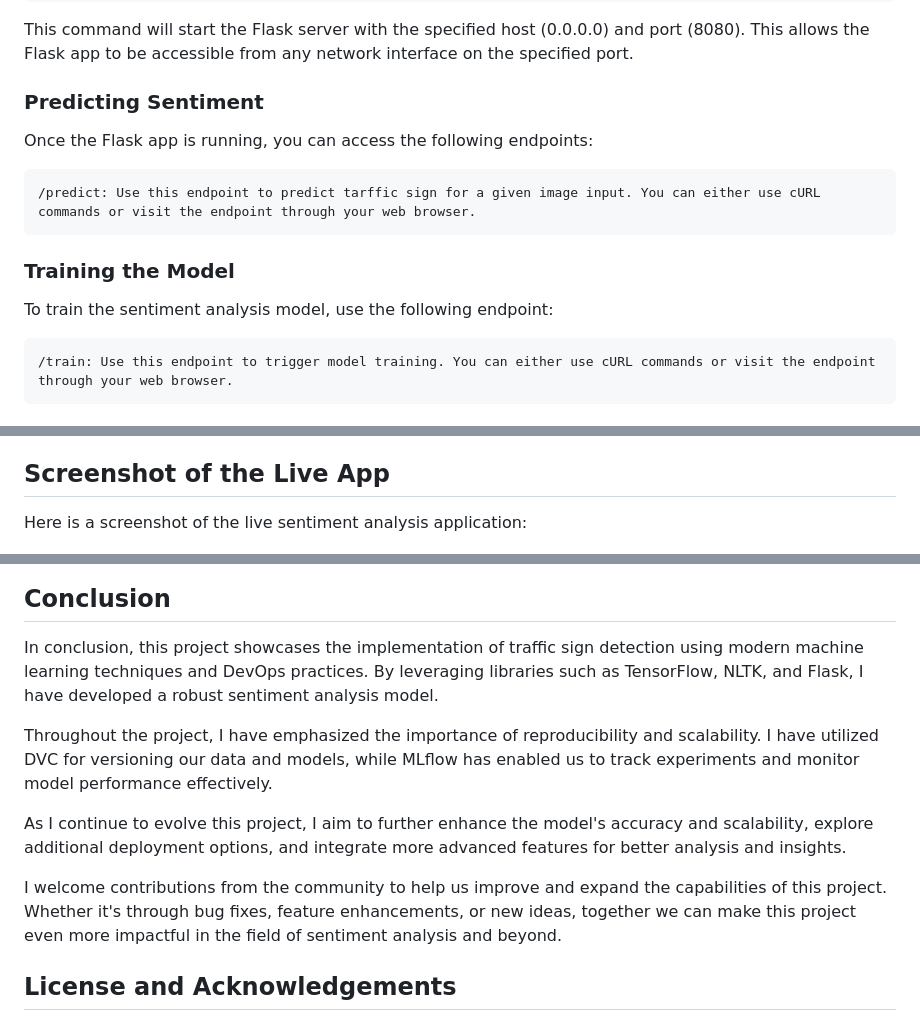
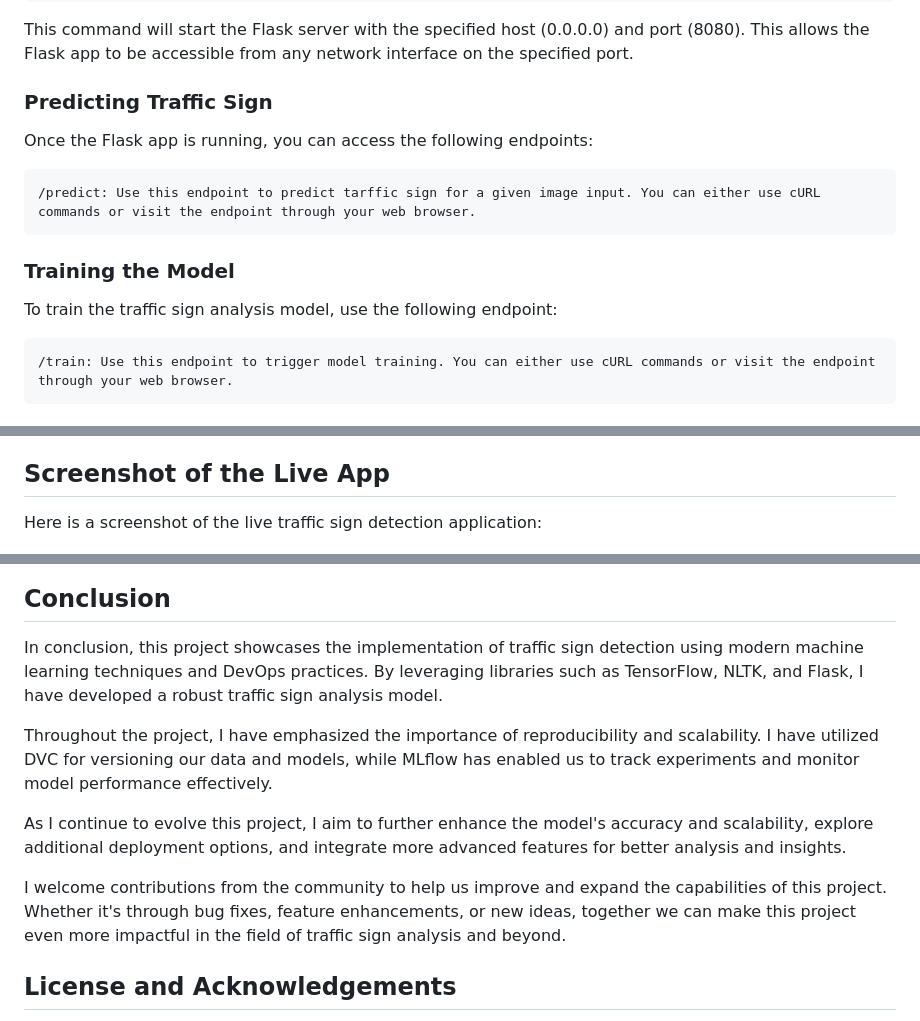
Before and after one commit to subhayudutta/SignSpotter, a Markdown page: README.md, 3 parts joined by grey strips. GitHub-like rendering.

````diff
--- a/README.md
+++ b/README.md
@@ -94,14 +94,14 @@ python app.py
 ```
 This command will start the Flask server with the specified host (0.0.0.0) and port (8080). This allows the Flask app to be accessible from any network interface on the specified port.
 
-### Predicting Sentiment
+### Predicting Traffic Sign
 Once the Flask app is running, you can access the following endpoints:
 ```
 /predict: Use this endpoint to predict tarffic sign for a given image input. You can either use cURL commands or visit the endpoint through your web browser.
 ```
 
 ### Training the Model
-To train the sentiment analysis model, use the following endpoint:
+To train the traffic sign analysis model, use the following endpoint:
 ```
 /train: Use this endpoint to trigger model training. You can either use cURL commands or visit the endpoint through your web browser.
 ```
@@ -198,19 +198,19 @@ This section provides users with clear instructions on how to install the depend
 
 ## Screenshot of the Live App
 
-Here is a screenshot of the live sentiment analysis application:
+Here is a screenshot of the live traffic sign detection application:
 
 ![Screenshot](templates/app_screenshot.jpg)
 
 ## Conclusion
 
-In conclusion, this project showcases the implementation of traffic sign detection using modern machine learning techniques and DevOps practices. By leveraging libraries such as TensorFlow, NLTK, and Flask, I have developed a robust sentiment analysis model.
+In conclusion, this project showcases the implementation of traffic sign detection using modern machine learning techniques and DevOps practices. By leveraging libraries such as TensorFlow, NLTK, and Flask, I have developed a robust traffic sign analysis model.
 
 Throughout the project, I have emphasized the importance of reproducibility and scalability. I have utilized DVC for versioning our data and models, while MLflow has enabled us to track experiments and monitor model performance effectively.
 
 As I continue to evolve this project, I aim to further enhance the model's accuracy and scalability, explore additional deployment options, and integrate more advanced features for better analysis and insights.
 
-I welcome contributions from the community to help us improve and expand the capabilities of this project. Whether it's through bug fixes, feature enhancements, or new ideas, together we can make this project even more impactful in the field of sentiment analysis and beyond.
+I welcome contributions from the community to help us improve and expand the capabilities of this project. Whether it's through bug fixes, feature enhancements, or new ideas, together we can make this project even more impactful in the field of traffic sign analysis and beyond.
 
 ## License and Acknowledgements
 
````
Also changed, not shown: other parts of README.md (+2 -2 lines).
